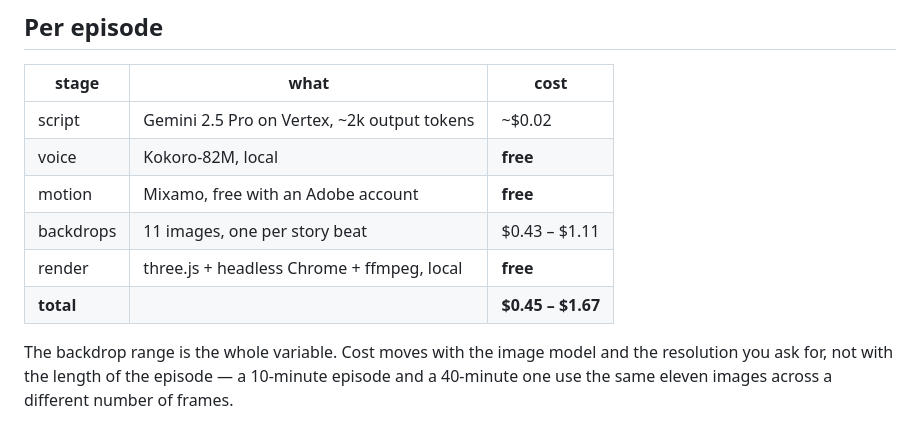
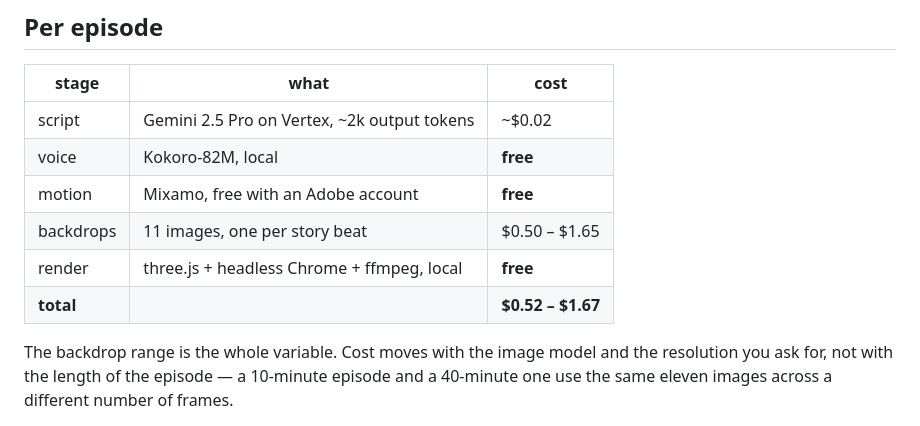
Before and after one commit to natalia-3nitilab/vita-myth-studio, a Markdown page: BUDGET.md, the part around the change. Rendered like a GitHub page.

Commit message:
Fix the backdrop cost row so the per-episode table adds up
The backdrops row read $0.43 - $1.11. The low end was 11 x the retiring
2.5 Flash price; the high end ($0.101/image) matched no price in the
document and did not reconcile with the total row.

Both ends now use the 3.1 Flash prices the rest of the file quotes:
11 x $0.045 and 11 x $0.150. The total follows at $0.52 - $1.67, which
is exactly the 3.1 Flash range already in the $300 table.

Co-Authored-By: Claude Opus 5 <noreply@anthropic.com>

```diff
--- a/BUDGET.md
+++ b/BUDGET.md
@@ -9,9 +9,9 @@ Every number here was measured on a finished 9:20 episode, not estimated.
 | script | Gemini 2.5 Pro on Vertex, ~2k output tokens | ~$0.02 |
 | voice | Kokoro-82M, local | **free** |
 | motion | Mixamo, free with an Adobe account | **free** |
-| backdrops | 11 images, one per story beat | $0.43 – $1.11 |
+| backdrops | 11 images, one per story beat | $0.50 – $1.65 |
 | render | three.js + headless Chrome + ffmpeg, local | **free** |
-| **total** | | **$0.45 – $1.67** |
+| **total** | | **$0.52 – $1.67** |
 
 The backdrop range is the whole variable. Cost moves with the image model and the
 resolution you ask for, not with the length of the episode — a 10-minute episode and a
```
